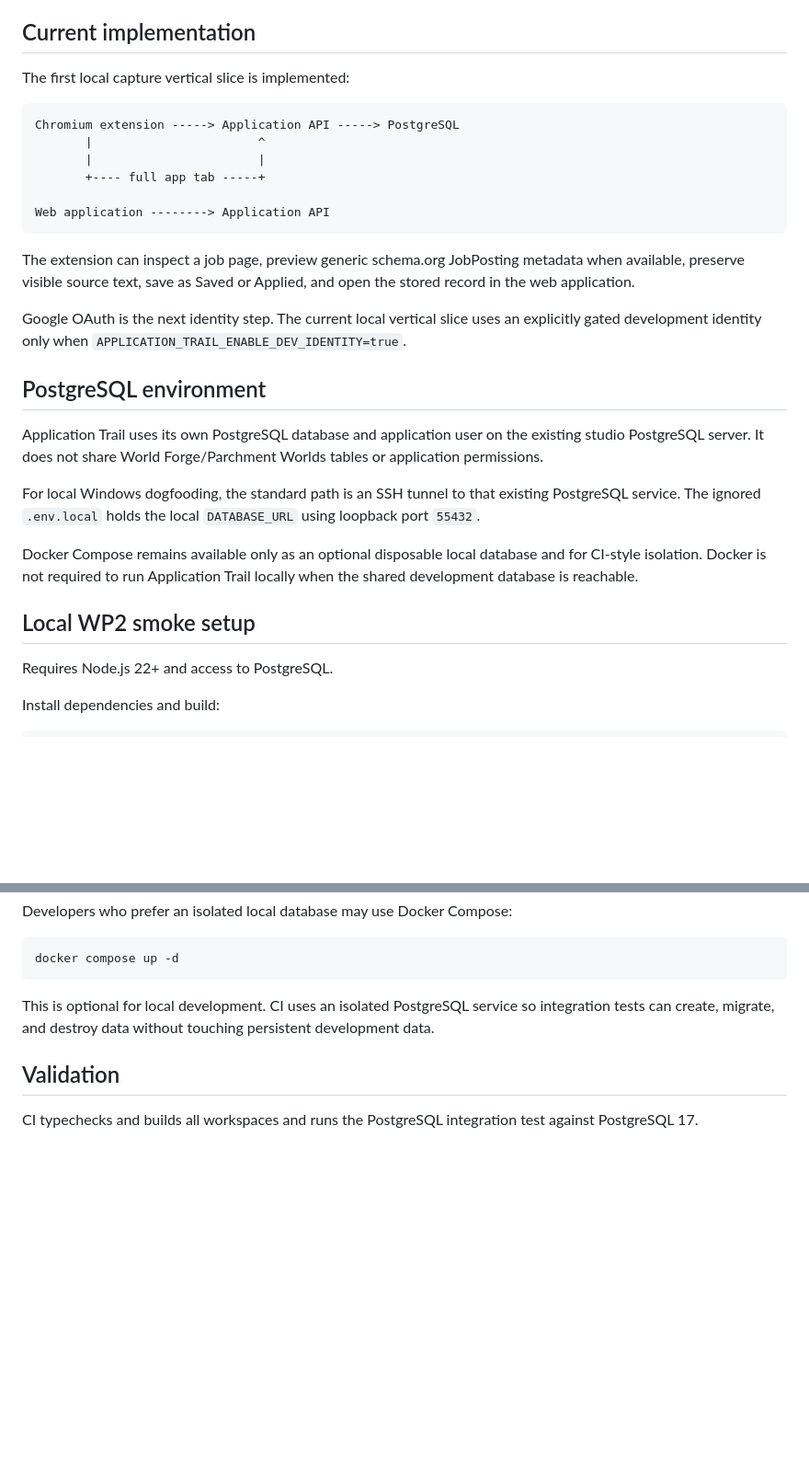
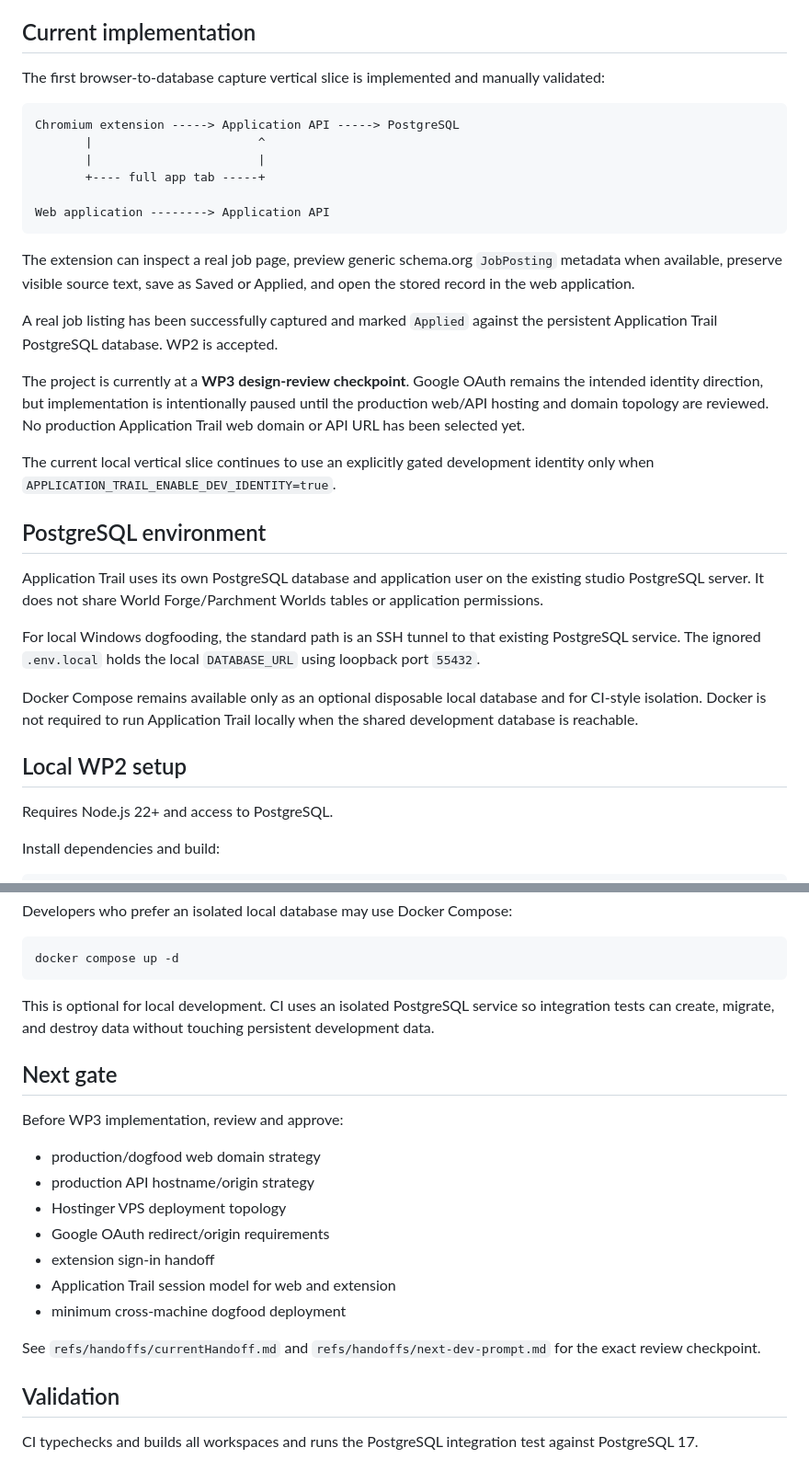
Before and after one commit to Three-Wheeled-Sloth-Studio/Application-Trail, a Markdown page: README.md, 2 parts joined by grey strips. Shown at 92% size. Rendered like a GitHub page; blank space fills up the shorter version.

Commit message:
docs: reflect wp3 review checkpoint

````diff
--- a/README.md
+++ b/README.md
@@ -21,7 +21,7 @@ The longer-term goal is to turn that accumulated trail into useful market intell
 
 ## Current implementation
 
-The first local capture vertical slice is implemented:
+The first browser-to-database capture vertical slice is implemented and manually validated:
 
 ```text
 Chromium extension -----> Application API -----> PostgreSQL
@@ -32,9 +32,13 @@ Chromium extension -----> Application API -----> PostgreSQL
 Web application --------> Application API
 ```
 
-The extension can inspect a job page, preview generic schema.org JobPosting metadata when available, preserve visible source text, save as Saved or Applied, and open the stored record in the web application.
+The extension can inspect a real job page, preview generic schema.org `JobPosting` metadata when available, preserve visible source text, save as Saved or Applied, and open the stored record in the web application.
 
-Google OAuth is the next identity step. The current local vertical slice uses an explicitly gated development identity only when `APPLICATION_TRAIL_ENABLE_DEV_IDENTITY=true`.
+A real job listing has been successfully captured and marked `Applied` against the persistent Application Trail PostgreSQL database. WP2 is accepted.
+
+The project is currently at a **WP3 design-review checkpoint**. Google OAuth remains the intended identity direction, but implementation is intentionally paused until the production web/API hosting and domain topology are reviewed. No production Application Trail web domain or API URL has been selected yet.
+
+The current local vertical slice continues to use an explicitly gated development identity only when `APPLICATION_TRAIL_ENABLE_DEV_IDENTITY=true`.
 
 ## PostgreSQL environment
 
@@ -44,7 +48,7 @@ For local Windows dogfooding, the standard path is an SSH tunnel to that existin
 
 Docker Compose remains available only as an optional disposable local database and for CI-style isolation. Docker is not required to run Application Trail locally when the shared development database is reachable.
 
-## Local WP2 smoke setup
+## Local WP2 setup
 
 Requires Node.js 22+ and access to PostgreSQL.
 
@@ -102,6 +106,20 @@ docker compose up -d
 
 This is optional for local development. CI uses an isolated PostgreSQL service so integration tests can create, migrate, and destroy data without touching persistent development data.
 
+## Next gate
+
+Before WP3 implementation, review and approve:
+
+- production/dogfood web domain strategy
+- production API hostname/origin strategy
+- Hostinger VPS deployment topology
+- Google OAuth redirect/origin requirements
+- extension sign-in handoff
+- Application Trail session model for web and extension
+- minimum cross-machine dogfood deployment
+
+See `refs/handoffs/currentHandoff.md` and `refs/handoffs/next-dev-prompt.md` for the exact review checkpoint.
+
 ## Validation
 
 CI typechecks and builds all workspaces and runs the PostgreSQL integration test against PostgreSQL 17.
````
